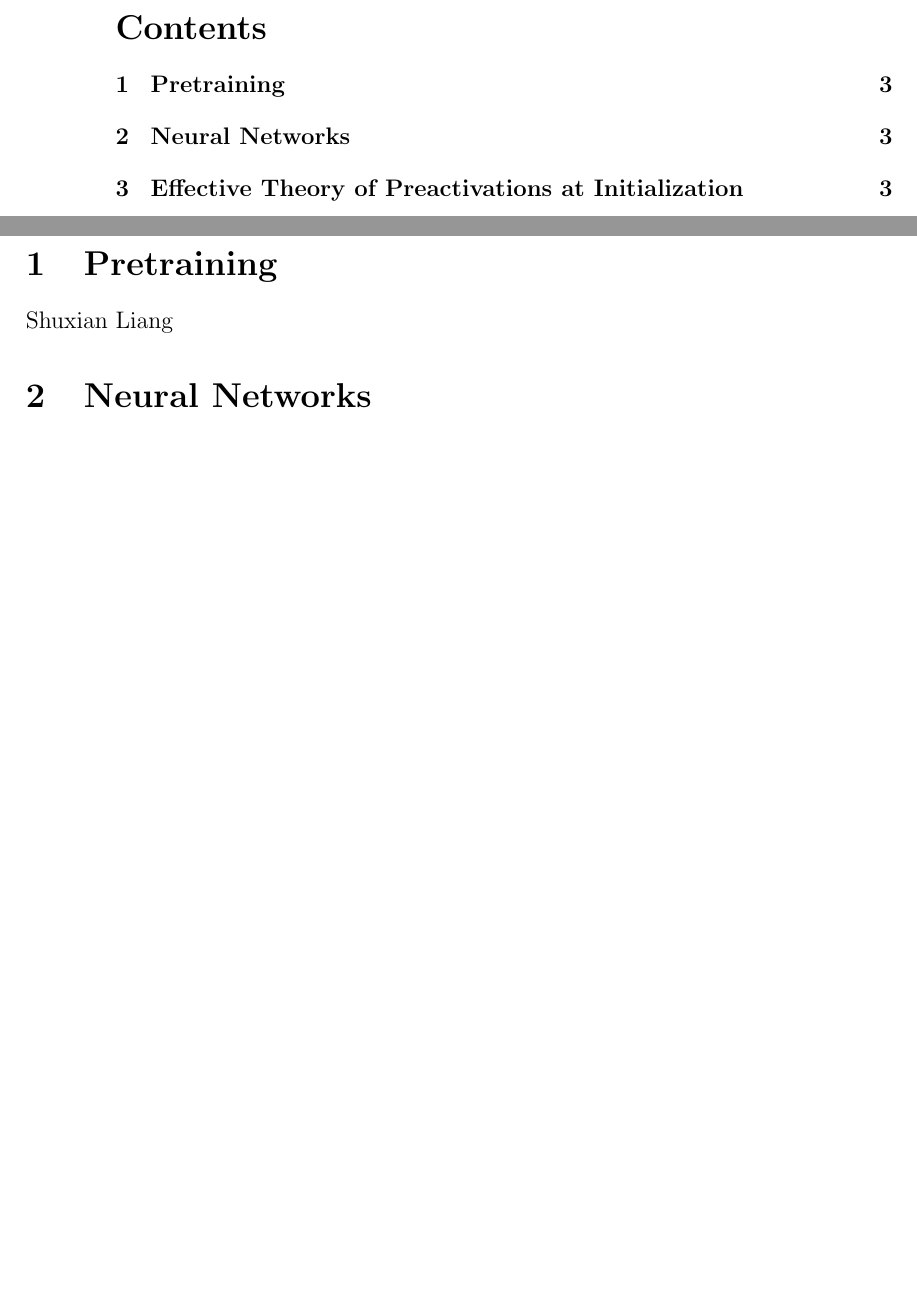
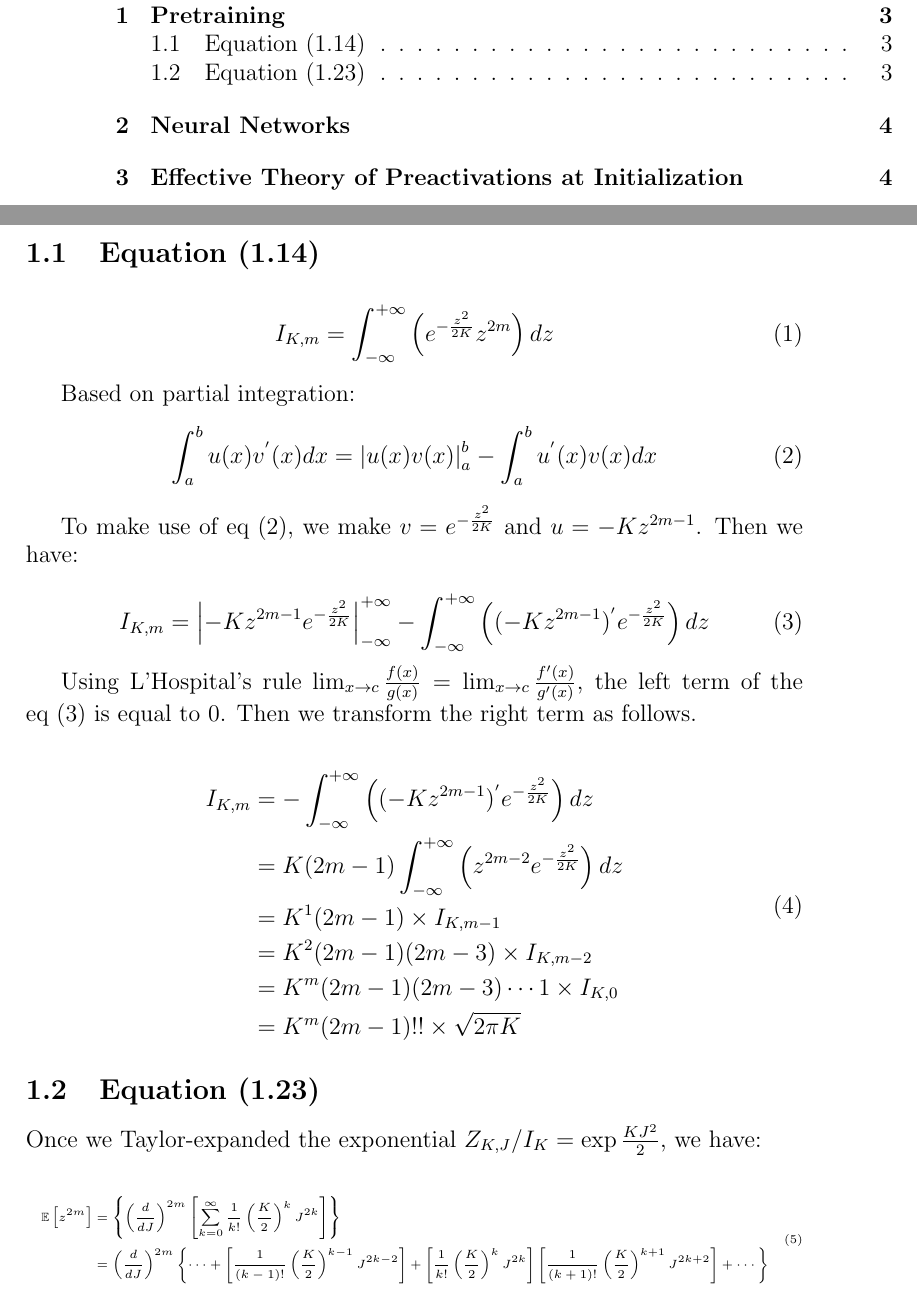
Before and after one commit to yellowtownhz/DL-Theory, a LaTeX document (main.tex, which reads sections/1_Pretraining.tex): two parts of pages 2 and 3 of 3 before the commit and two parts of pages 2 and 3 of 4 after it, joined at a grey line, cut at the place of the change, the shorter picture padded with empty space. Compiled offline with pdfLaTeX.

Commit message:
backup recent progress

```diff
--- a/main.tex
+++ b/main.tex
@@ -1,5 +1,10 @@
 \documentclass[12pt, letterpaper, twoside]{article}
 \usepackage[utf8]{inputenc}
+\usepackage{amsmath}
+\usepackage{amsfonts}
+
+
+
 
 \title{\textbf{Deep Learning Theory}}
 \title{
--- a/sections/1_Pretraining.tex
+++ b/sections/1_Pretraining.tex
@@ -1 +1,88 @@
-Shuxian Liang
+
+\subsection{Equation~(1.14)}
+
+\begin{align}
+I_{K,m} &= \int_{-\infty}^{+\infty}\left(
+    e^{-\frac{z^2}{2K}}z^{2m}
+    \right) dz
+\end{align}
+
+Based on partial integration: % 分部积分法
+\begin{equation}
+ \label{eq:partial_int}
+    \int_{a}^{b}{u(x)v^{'}(x)dx} =  {\left | u(x)v(x) \right |}_{a}^{b} - \int_{a}^{b}{u^{'}(x)v(x)dx}
+\end{equation}
+
+
+
+To make use of eq~\eqref{eq:partial_int}, we make $v=e^{-\frac{z^2}{2K}}$ and $u=-K z^{2m-1}$. Then we have:
+
+\begin{equation}
+\label{eq:1.14-1}
+    I_{K,m}
+        = {\left | -K z^{2m-1} e^{-\frac{z^2}{2K}} \right |}_{-\infty}^{+\infty} - \int_{-\infty}^{+\infty}\left(
+            (-K z^{2m-1})^{'} e^{-\frac{z^2}{2K}}
+        \right) dz
+\end{equation}
+
+Using L'Hospital's rule $\lim_{x\rightarrow c}\frac{f(x)}{g(x)} = \lim_{x\rightarrow c}\frac{f'(x)}{g'(x)}$, % 洛必达法则
+the left term of the eq~\eqref{eq:1.14-1} is equal to $0$. Then we transform the right term as follows.
+
+\begin{equation}
+    \begin{split}
+        I_{K,m}
+            &= - \int_{-\infty}^{+\infty}\left(
+                (-K z^{2m-1})^{'} e^{-\frac{z^2}{2K}}
+            \right) dz \\
+            &= K(2m-1) \int_{-\infty}^{+\infty}\left(
+                z^{2m-2} e^{-\frac{z^2}{2K}}
+            \right) dz \\
+            &= K^1(2m-1) \times I_{K,m-1} \\
+            &= K^2 (2m-1)(2m-3) \times I_{K,m-2} \\
+            &= K^m (2m-1)(2m-3)\cdots 1 \times I_{K,0} \\
+            &= K^m (2m-1)!! \times \sqrt{2\pi K}
+    \end{split}
+\end{equation}
+
+
+\subsection{Equation~(1.23)}
+
+Once we Taylor-expanded the exponential $Z_{K,J}/I_K = \exp{\frac{KJ^2}{2}}$, we have:
+
+
+\begin{equation}
+    \tiny
+    \begin{split}
+        \mathbb{E}\left[z^{2m}\right]
+            &= \left \{
+                    \left ( \frac{d}{dJ}\right )^{2m}
+                    \left [ \sum_{k=0}^\infty{
+                        \frac{1}{k!}
+                        \left ( \frac{K}{2} \right )^k
+                        J^{2k}
+                    }
+                    \right ]
+                \right \} \\
+            &=
+                \left ( \frac{d}{dJ}\right )^{2m}
+                \left \{
+                    \cdots +
+                    \left [
+                        \frac{1}{(k-1)!}
+                        \left ( \frac{K}{2} \right )^{k-1}
+                        J^{2k-2}
+                    \right ] +
+                    \left [
+                        \frac{1}{k!}
+                        \left ( \frac{K}{2} \right )^k
+                        J^{2k}
+                    \right ]
+                    \left [
+                        \frac{1}{(k+1)!}
+                        \left ( \frac{K}{2} \right )^{k+1}
+                        J^{2k+2}
+                    \right ] +
+                    \cdots
+                \right \} \\
+    \end{split}
+\end{equation}
```
